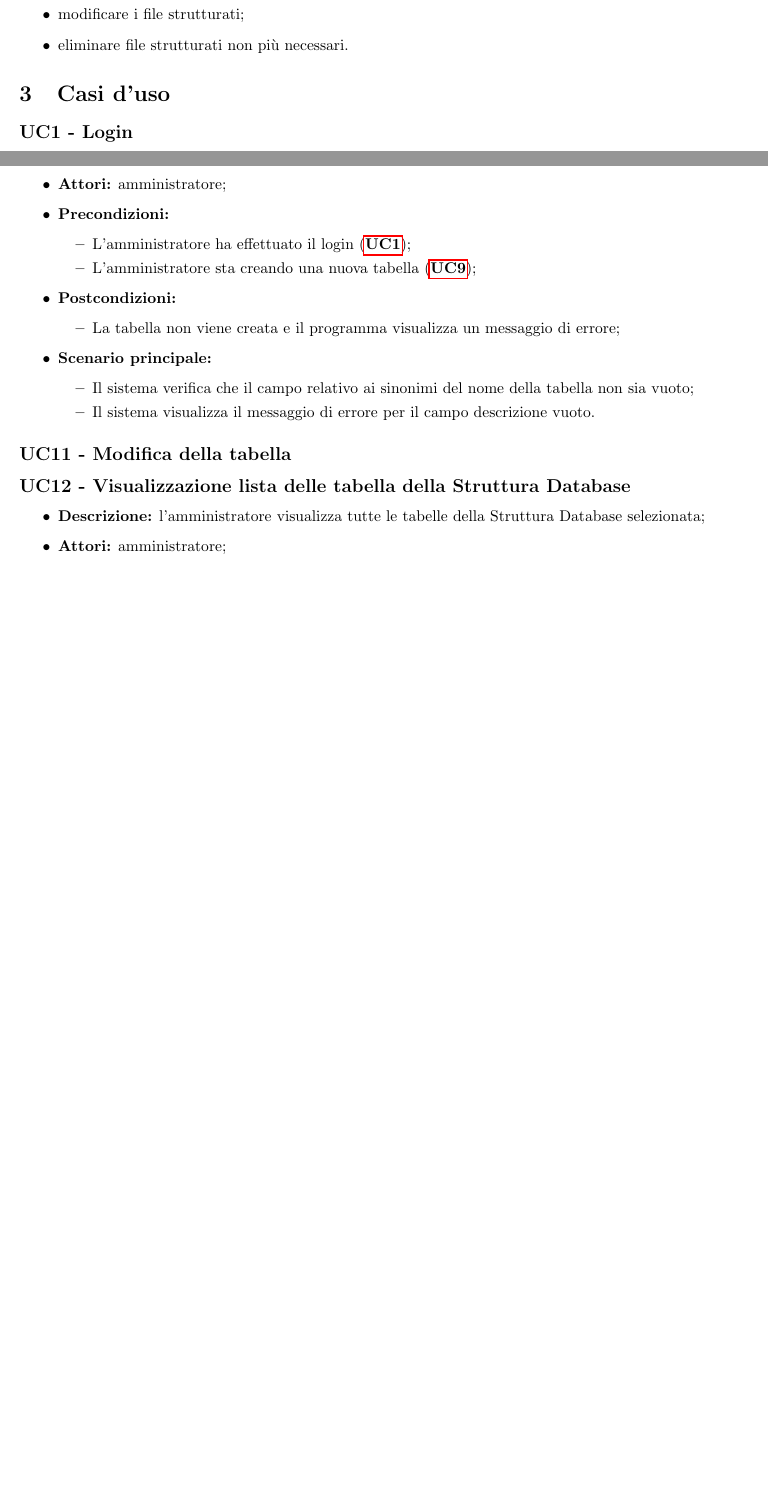
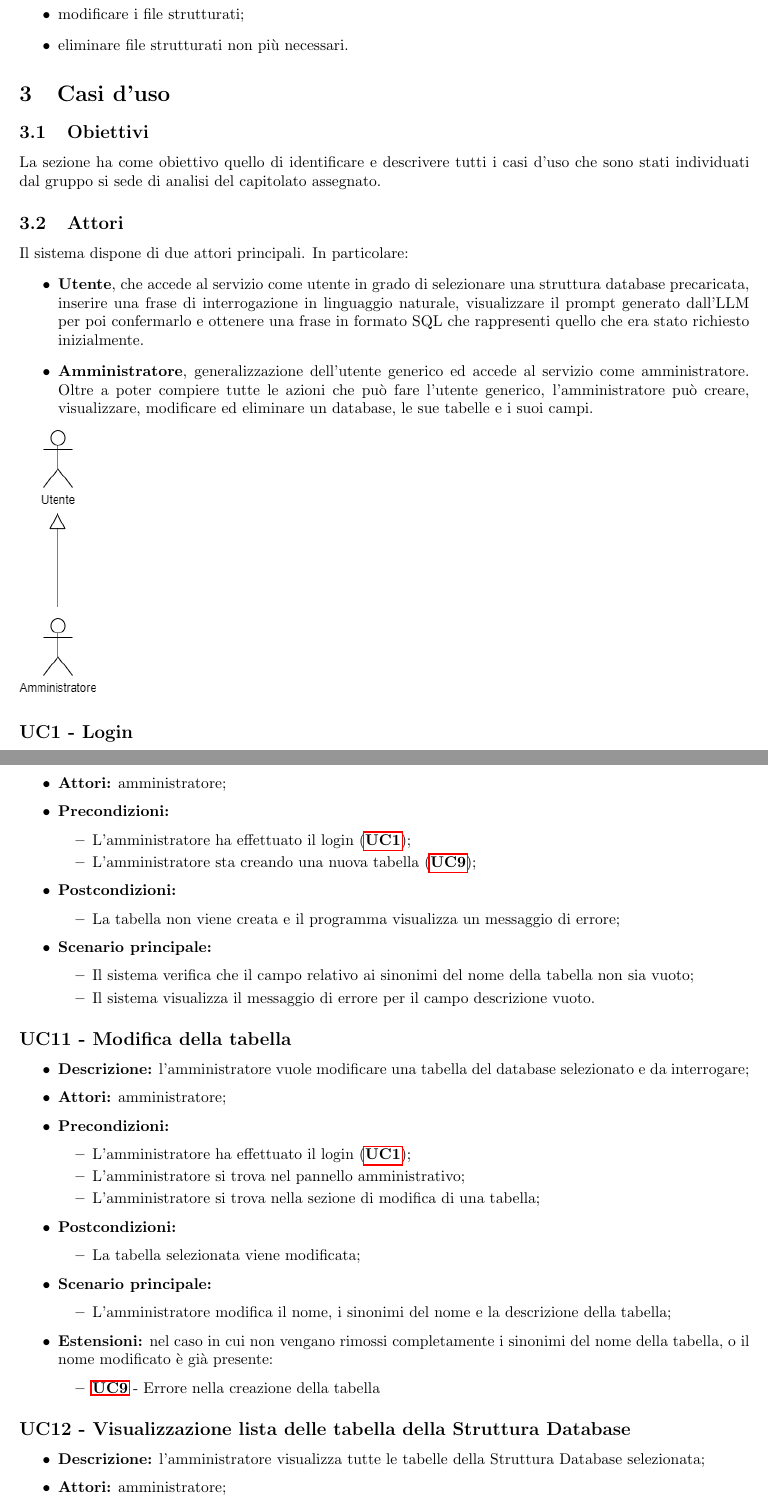
Before and after one commit to Jackpot-Coding/chatSQL, a LaTeX document (docs/src/esterni/analisi-dei-requisiti.tex, which reads docs/src/esterni/sezioni_AdR/casi_uso.tex): two parts of pages 6 and 13 of 27 before the commit and two parts of pages 6 and 14 of 28 after it, joined at a grey line, cut so that both start at the same text, the shorter picture padded with empty space. Compiled offline with pdfLaTeX.

Commit message:
Aggiunti e modificati UC
Aggiunto UC 11
Modificati UC 7,15.3,16,22,30.2 v0.0.10

```diff
--- a/docs/src/esterni/sezioni_AdR/casi_uso.tex
+++ b/docs/src/esterni/sezioni_AdR/casi_uso.tex
@@ -21,6 +21,18 @@
 % Link sul quale cliccare per andare alla label
 %   \hyperref[sec:nomeSezione]{testo}
 % END TEMPLATE
+
+\subsection{Obiettivi}
+La sezione ha come obiettivo quello di identificare e descrivere tutti i casi d'uso che sono stati individuati dal gruppo si sede di analisi del capitolato assegnato.
+
+\subsection{Attori}
+Il sistema dispone di due attori principali. In particolare:
+\begin{itemize}
+	\item \textbf{Utente}, che accede al servizio come utente in grado di selezionare una struttura database precaricata, inserire una frase di interrogazione in linguaggio naturale, visualizzare il prompt generato dall'LLM per poi confermarlo e ottenere una frase in formato SQL che rappresenti quello che era stato richiesto inizialmente.
+	\item \textbf{Amministratore}, generalizzazione dell'utente generico ed accede al servizio come amministratore. Oltre a poter compiere tutte le azioni che può fare l'utente generico, l'amministratore può creare, visualizzare, modificare ed eliminare un database, le sue tabelle e i suoi campi.
+\end{itemize}
+\includegraphics[scale=0.6]{UML_Use_Cases/UC-Attori.drawio.png}
+
 \setcounter{secnumdepth}{0}
 
 \subsection{UC1 - Login}
@@ -493,6 +505,29 @@
 
 \subsection{UC11 - Modifica della tabella}
 \label{sec:UC11}
+%\includegraphics[]{diagramma_UML}
+\begin{itemize}
+	\item \textbf{Descrizione:} l’amministratore vuole modificare una tabella del database selezionato e da interrogare;
+	\item \textbf{Attori:} amministratore;
+	\item \textbf{Precondizioni:}
+	\begin{itemize}
+		\item L’amministratore ha effettuato il login (\hyperref[sec:UC1]{\textbf{UC1}});
+		\item L’amministratore si trova nel pannello amministrativo;
+		\item L’amministratore si trova nella sezione di modifica di una tabella;
+	\end{itemize}
+	\item \textbf{Postcondizioni:}
+	\begin{itemize}
+		\item La tabella selezionata viene modificata;
+	\end{itemize}
+	\item \textbf{Scenario principale:}
+	\begin{itemize}
+		\item L’amministratore modifica il nome, i sinonimi del nome e la descrizione della tabella;
+	\end{itemize}
+	\item \textbf{Estensioni:} nel caso in cui non vengano rimossi completamente i sinonimi del nome della tabella, o il nome modificato è già presente:
+	\begin{itemize}
+		\item \hyperref[sec:UC9]{\textbf{UC9}} - Errore nella creazione della tabella
+	\end{itemize}
+\end{itemize}
 
 \subsection{UC12 - Visualizzazione lista delle tabella della Struttura Database}
 \label{sec:UC12}
```
Also changed, not shown: docs/src/esterni/analisi-dei-requisiti.tex (+4 -2 lines), docs/src/assets/UML_Use_Cases/UC-Attori.drawio.png (added), docs/src/assets/UML_Use_Cases/UC1.1_1.2.drawio.png (added), docs/src/assets/UML_Use_Cases/UC1.drawio.png (added), docs/src/esterni/sezioni_AdR/casi_uso.tex (20 more changed lines).
